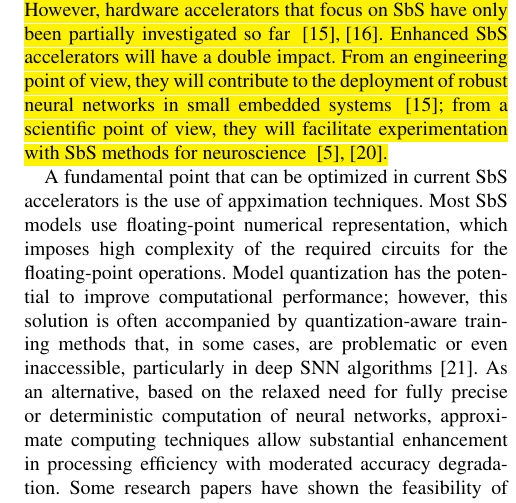
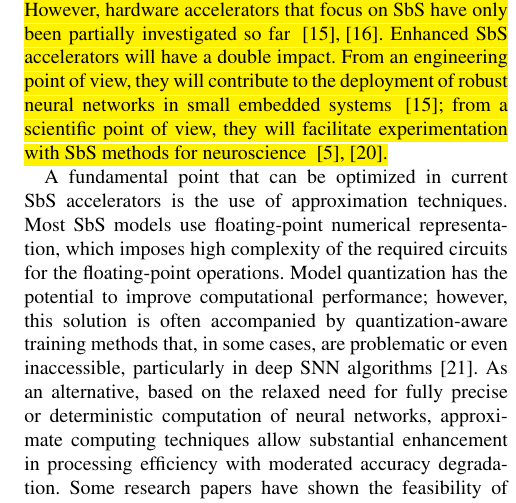
Before and after one commit to YaribNevarez/editing, a LaTeX paper (document/main/main.tex, which reads document/content/introduction.tex): part of one column of page 2 of 18, cut so that both start at the same text. The pictures show the PDF file document/main/main.pdf that the author committed with the source.

Commit message:
correcting a fucking typo

```diff
--- a/document/content/introduction.tex
+++ b/document/content/introduction.tex
@@ -41,7 +41,7 @@ The conceptual model in SbS (see \mbox{\sect{sec:sbs}} for a short review) diffe
   \mbox{\cite{ernst2007efficient,rotermund2019recurrentsbs}}.}
 
 A fundamental point that can be optimized in current SbS accelerators
-is the use of appximation techniques.
+is the use of approximation techniques.
 Most SbS models use floating-point numerical representation, which imposes high complexity of the required circuits for the floating-point operations. Model quantization has the potential to improve computational performance; however, this solution is often accompanied by quantization-aware training methods that, in some cases, are problematic or even inaccessible, particularly in deep SNN algorithms\cite{zhang2018survey}.
 As an alternative, based on the relaxed need for fully precise or deterministic computation of neural networks, approximate computing techniques allow substantial enhancement in processing efficiency with moderated accuracy degradation. Some research \replaced{papers}{papers} have shown the feasibility of applying approximate computing to the inference stage of neural networks \cite{lotrivc2012applicability, sarwar2016multiplier, mrazek2016design, du2014leveraging}. Such techniques usually demonstrated small inference accuracy degradation, but significant enhancement in computational performance, resource utilization, and energy consumption. Hence, by taking advantage of the intrinsic error-tolerance of neural networks, approximate computing is positioned as a promising approach for inference on resource-limited devices.
 
```
Also changed, not shown: document/main/main.pdf, 4 other files.
